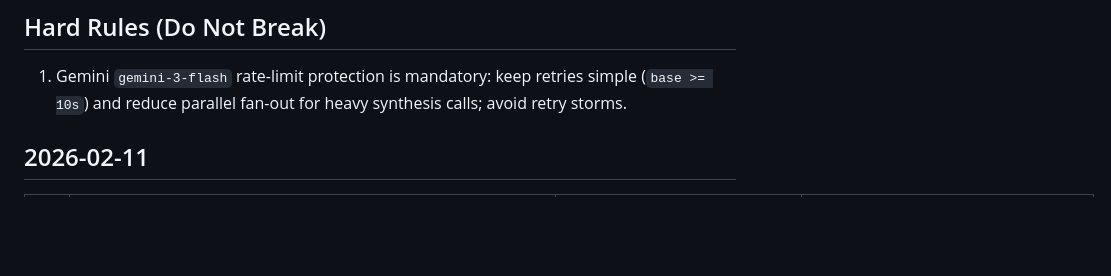
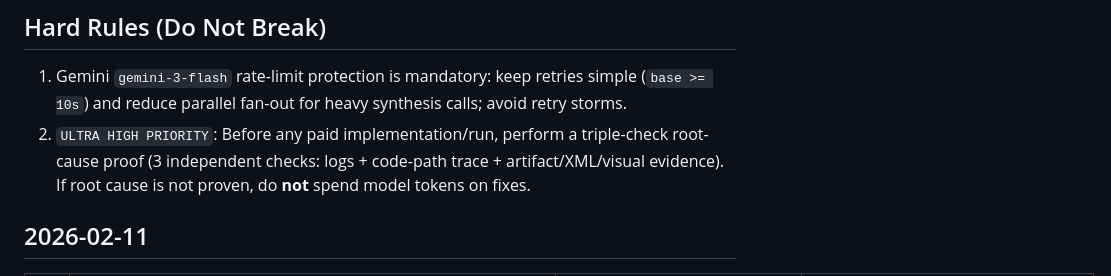
Before and after one commit to xvasjack/xvasjack.github.io, a Markdown page: backend/market-research/MISTAKES.md, the part around one of its changes. Drawn GitHub-style; blank space fills up the shorter version.

```diff
--- a/backend/market-research/MISTAKES.md
+++ b/backend/market-research/MISTAKES.md
@@ -5,6 +5,7 @@ Purpose: record concrete mistakes, why they hurt, and how to prevent repeats.
 ## Hard Rules (Do Not Break)
 
 1. Gemini `gemini-3-flash` rate-limit protection is mandatory: keep retries simple (`base >= 10s`) and reduce parallel fan-out for heavy synthesis calls; avoid retry storms.
+2. `ULTRA HIGH PRIORITY`: Before any paid implementation/run, perform a triple-check root-cause proof (3 independent checks: logs + code-path trace + artifact/XML/visual evidence). If root cause is not proven, do **not** spend model tokens on fixes.
 
 ## 2026-02-11
 
```
Also changed, not shown: other parts of backend/market-research/MISTAKES.md (+11 -0 lines).
